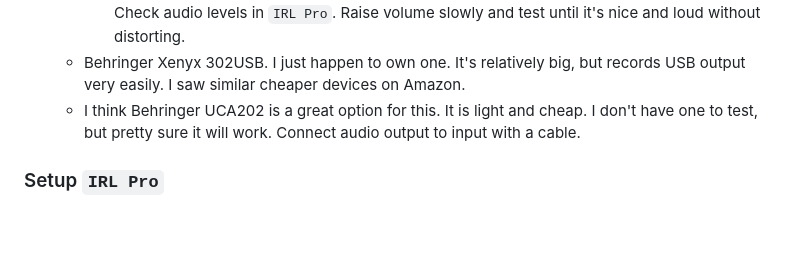
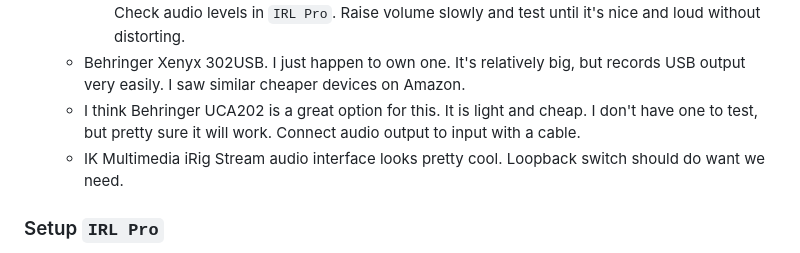
Before and after one commit to dimadesu/android-rtmp-ingest, a Markdown page: README.md, the part around the change. Rendered like a GitHub page; blank space fills up the shorter version.

Commit message:
Add iRig Stream

```diff
--- a/README.md
+++ b/README.md
@@ -140,6 +140,7 @@ The options are:
     - Note about devices that use 3.5mm mic inputs. They usually expect very weak mic signal. In order to not overload the mic input set phone audio output to lowest volume first and test. Check audio levels in `IRL Pro`. Raise volume slowly and test until it's nice and loud without distorting.
   - Behringer Xenyx 302USB. I just happen to own one. It's relatively big, but records USB output very easily. I saw similar cheaper devices on Amazon.
   - I think Behringer UCA202 is a great option for this. It is light and cheap. I don't have one to test, but pretty sure it will work. Connect audio output to input with a cable.
+  - IK Multimedia iRig Stream audio interface looks pretty cool. Loopback switch should do want we need.
 
 ### Setup `IRL Pro`
 
```
